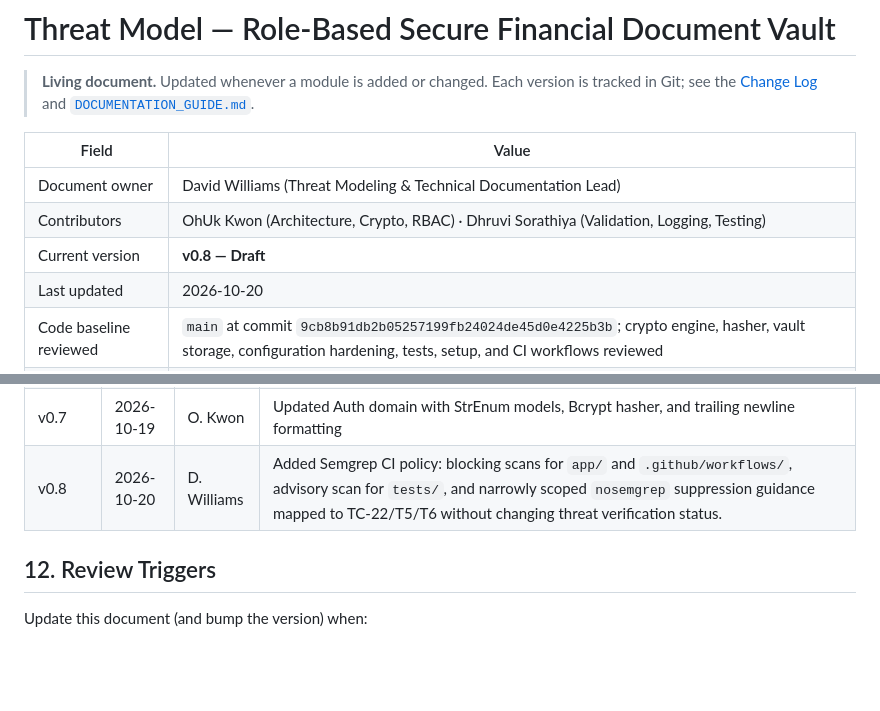
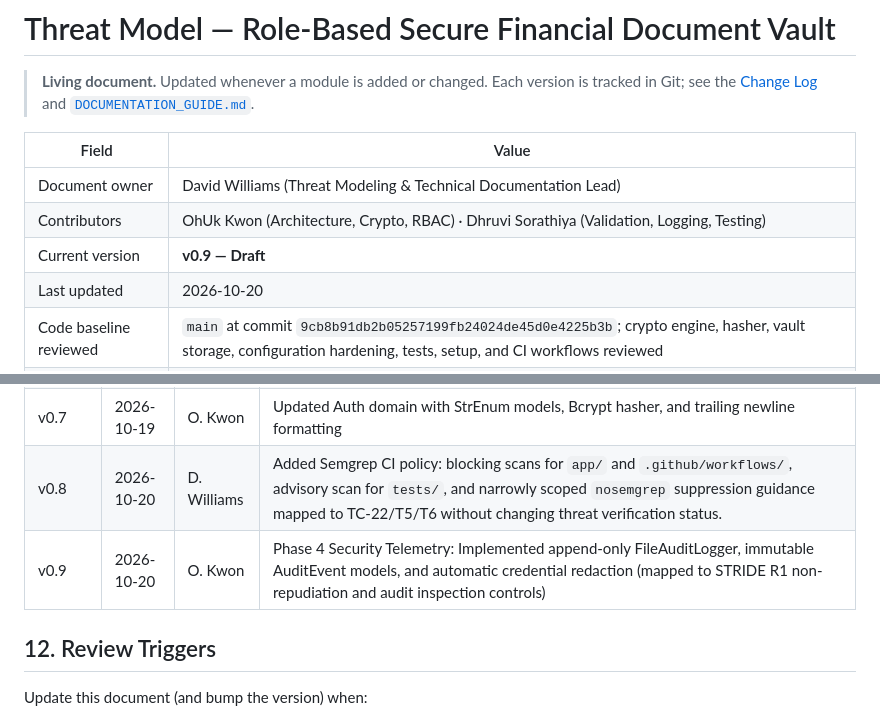
Before and after one commit to vitokwon/secure-financial-vault, a Markdown page: docs/THREAT_MODEL.md, 2 parts joined by grey strips. Rendered like a GitHub page; blank space fills up the shorter version.

Commit message:
docs: sync threat model v0.9 with telemetry implementation

```diff
--- a/docs/THREAT_MODEL.md
+++ b/docs/THREAT_MODEL.md
@@ -6,7 +6,7 @@
 |---|---|
 | Document owner | David Williams (Threat Modeling & Technical Documentation Lead) |
 | Contributors | OhUk Kwon (Architecture, Crypto, RBAC) · Dhruvi Sorathiya (Validation, Logging, Testing) |
-| Current version | **v0.8 — Draft** |
+| Current version | **v0.9 — Draft** |
 | Last updated | 2026-10-20 |
 | Code baseline reviewed | `main` at commit `9cb8b91db2b05257199fb24024de45d0e4225b3b`; crypto engine, hasher, vault storage, configuration hardening, tests, setup, and CI workflows reviewed |
 | Methodology | STRIDE per element (§6.1), Likelihood × Impact risk rating before and after mitigation (§5, §6.2) |
@@ -237,6 +237,7 @@ Any High threat whose mitigation is not implemented and tested by the final dry
 | v0.6 | 2026-10-19 | D. Williams | Best-practice review: added threat actors, STRIDE-per-element coverage, supply-chain/CI/key-loss/database-tampering threats, mitigation tracking, residual-risk analysis, and proposed tests TC-16 through TC-23; corrected risk totals and reconciled setup claims with the current implementation. |
 | v0.7 | 2026-10-19 | O. Kwon | Updated Auth domain with StrEnum models, Bcrypt hasher, and trailing newline formatting |
 | v0.8 | 2026-10-20 | D. Williams | Added Semgrep CI policy: blocking scans for `app/` and `.github/workflows/`, advisory scan for `tests/`, and narrowly scoped `nosemgrep` suppression guidance mapped to TC-22/T5/T6 without changing threat verification status. |
+| v0.9 | 2026-10-20 | O. Kwon | Phase 4 Security Telemetry: Implemented append-only FileAuditLogger, immutable AuditEvent models, and automatic credential redaction (mapped to STRIDE R1 non-repudiation and audit inspection controls) |
 
 ## 12. Review Triggers
 
```
